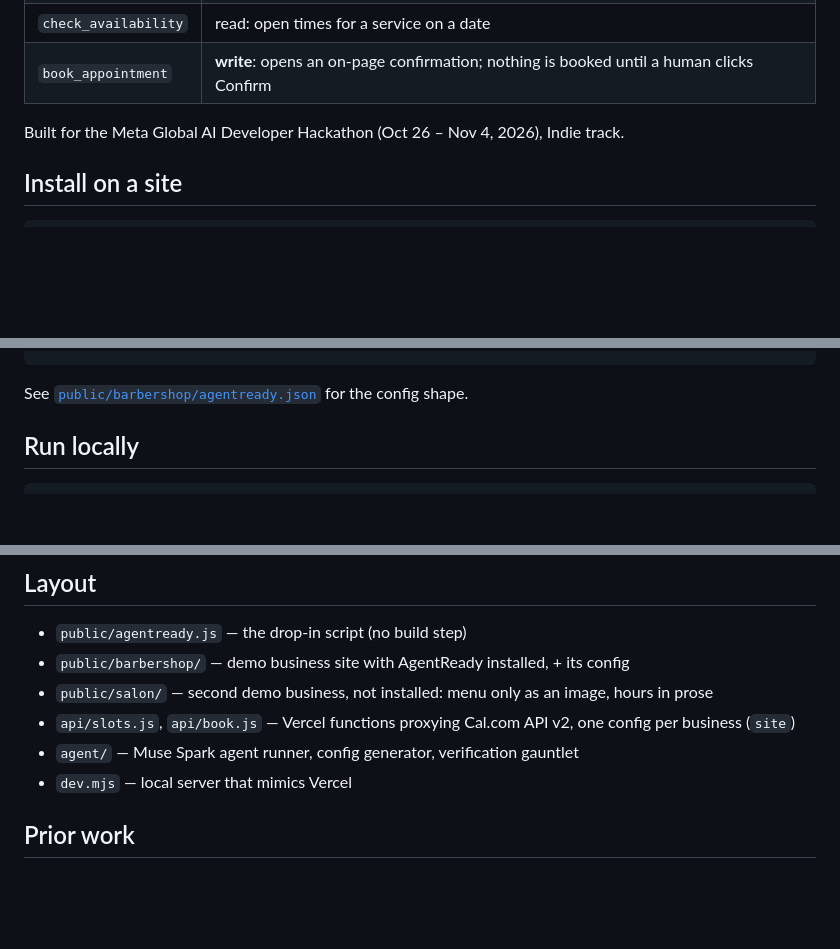
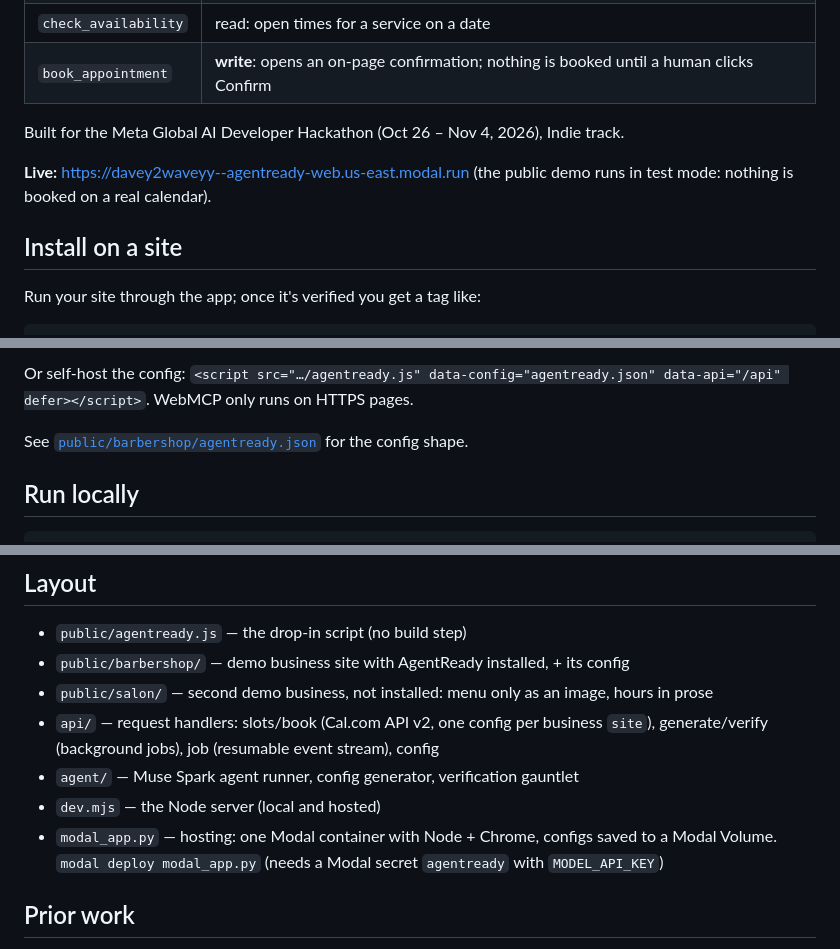
Before and after one commit to Davey2Waveyy/agentready, a Markdown page: README.md, 3 parts joined by grey strips. Drawn GitHub-style; blank space fills up the shorter version.

Commit message:
README: live URL, install tag, Modal hosting
Co-Authored-By: Claude Opus 5.5 <noreply@anthropic.com>

````diff
--- a/README.md
+++ b/README.md
@@ -13,6 +13,10 @@ People now ask assistants to "book me a haircut tomorrow at 3". Local business s
 
 Built for the Meta Global AI Developer Hackathon (Oct 26 – Nov 4, 2026), Indie track.
 
+**Live:** https://davey2waveyy--agentready-web.us-east.modal.run (the public demo runs in test mode: nothing is booked on a real calendar).
+
 ## Install on a site
 
+Run your site through the app; once it's verified you get a tag like:
+
 ```html
@@ -20,4 +24,6 @@ Built for the Meta Global AI Developer Hackathon (Oct 26 – Nov 4, 2026), Indie
 ```
+
+Or self-host the config: `<script src="…/agentready.js" data-config="agentready.json" data-api="/api" defer></script>`. WebMCP only runs on HTTPS pages.
 
 See [`public/barbershop/agentready.json`](public/barbershop/agentready.json) for the config shape.
 
@@ -64,9 +70,10 @@ To verify a generated draft before it goes live: `npm run gauntlet -- --config r
 - `public/agentready.js` — the drop-in script (no build step)
 - `public/barbershop/` — demo business site with AgentReady installed, + its config
 - `public/salon/` — second demo business, not installed: menu only as an image, hours in prose
-- `api/slots.js`, `api/book.js` — Vercel functions proxying Cal.com API v2, one config per business (`site`)
+- `api/` — request handlers: slots/book (Cal.com API v2, one config per business `site`), generate/verify (background jobs), job (resumable event stream), config
 - `agent/` — Muse Spark agent runner, config generator, verification gauntlet
-- `dev.mjs` — local server that mimics Vercel
+- `dev.mjs` — the Node server (local and hosted)
+- `modal_app.py` — hosting: one Modal container with Node + Chrome, configs saved to a Modal Volume. `modal deploy modal_app.py` (needs a Modal secret `agentready` with `MODEL_API_KEY`)
 
 ## Prior work
 
````
Also changed, not shown: other parts of README.md (+1 -1 lines).
